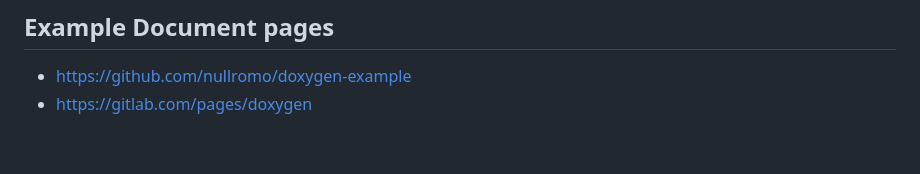
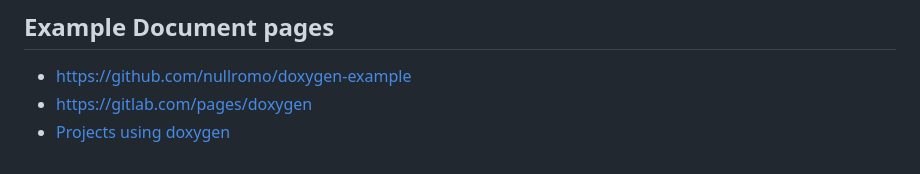
Before and after one commit to vlantonov/CppDocumentExample, a Markdown page: README.md, the part around the change. Rendered like a GitHub page.

Commit message:
Add link to projects using Doxygen

```diff
--- a/README.md
+++ b/README.md
@@ -139,3 +139,4 @@ doxygen_add_docs(docs_target
 ## Example Document pages
 * <https://github.com/nullromo/doxygen-example>
 * <https://gitlab.com/pages/doxygen>
+* [Projects using doxygen](https://www.doxygen.nl/projects.html)
```
